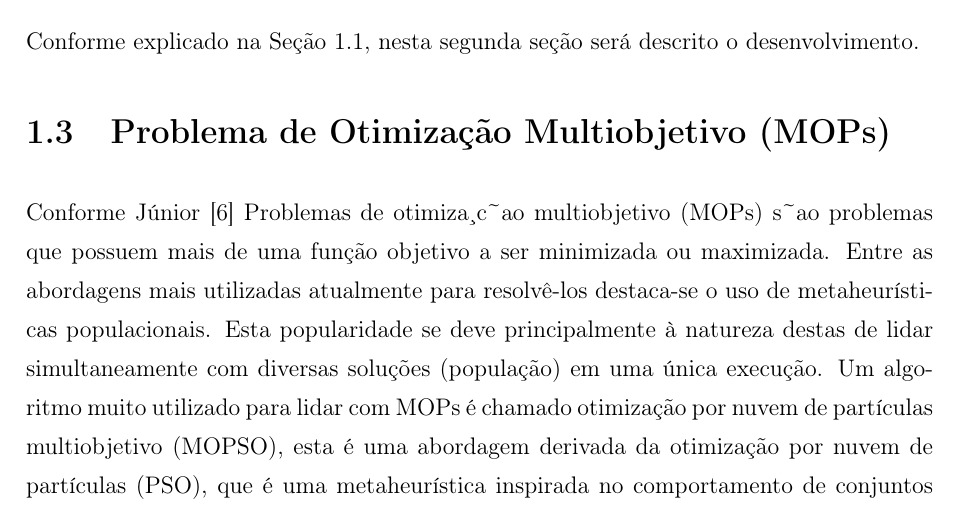
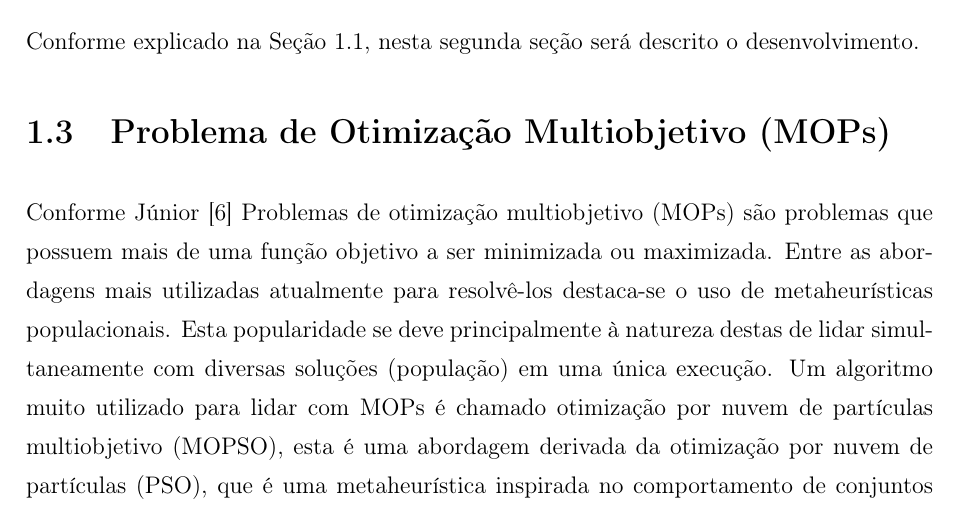
Before and after one commit to mlimeira/template-latex-ppgcc-ufac, a LaTeX thesis (tese.tex, which reads cap1.tex): part of page 14 of 16, cut so that both start at the same text. Compiled offline with LaTeX, dvips and Ghostscript; a LaTeX package or settings file that is missing is left out.

Commit message:
Correção
Foram corrigidas as palavras acentuadas

```diff
--- a/cap1.tex
+++ b/cap1.tex
@@ -51,5 +51,5 @@ Conforme explicado na Se\c{c}\~ao~\ref{sec:intro}, nesta segunda se\c{c}\~ao ser
 
 \section{Problema de Otimização Multiobjetivo (MOPs)}\label{sec:mops}
 
-Conforme Júnior \cite{olacir2013} Problemas de otimiza¸c˜ao multiobjetivo (MOPs) s˜ao problemas que possuem mais de uma função objetivo a ser minimizada ou maximizada. Entre as abordagens mais utilizadas atualmente para resolvê-los destaca-se o uso de metaheurísticas populacionais. Esta popularidade se deve principalmente à natureza destas de lidar simultaneamente com diversas soluções (população) em uma única execução.
+Conforme Júnior \cite{olacir2013} Problemas de otimização multiobjetivo (MOPs) são problemas que possuem mais de uma função objetivo a ser minimizada ou maximizada. Entre as abordagens mais utilizadas atualmente para resolvê-los destaca-se o uso de metaheurísticas populacionais. Esta popularidade se deve principalmente à natureza destas de lidar simultaneamente com diversas soluções (população) em uma única execução.
 Um algoritmo muito utilizado para lidar com MOPs é chamado otimização por nuvem de partículas multiobjetivo (MOPSO), esta é uma abordagem derivada da otimização por nuvem de partículas (PSO), que é uma metaheurística inspirada no comportamento de conjuntos de aves.
```
